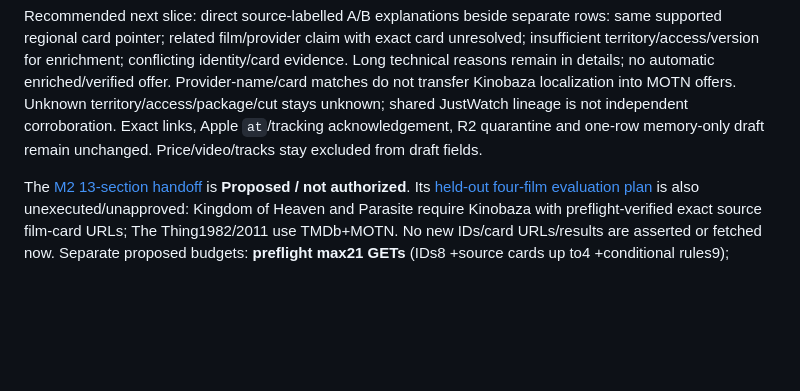
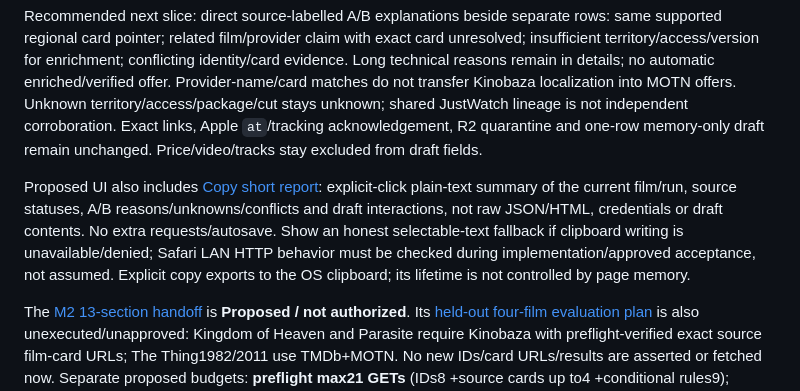
Before and after one commit to hebbiz/movie-wishlist, a Markdown page: research/grounded-answer-demo/README.md, the part around the change. Drawn GitHub-style; blank space fills up the shorter version.

Commit message:
docs: specify explicit-copy summary for proposed M2 UI

```diff
--- a/research/grounded-answer-demo/README.md
+++ b/research/grounded-answer-demo/README.md
@@ -27,6 +27,14 @@ Kinobaza localization into MOTN offers. Unknown territory/access/package/cut sta
 unknown; shared JustWatch lineage is not independent corroboration. Exact links,
 Apple `at`/tracking acknowledgement, R2 quarantine and one-row memory-only draft
 remain unchanged. Price/video/tracks stay excluded from draft fields.
+
+Proposed UI also includes [Copy short report](docs/regional-card-proposal.md#copy-short-test-summary--proposed-ui-requirement):
+explicit-click plain-text summary of the current film/run, source statuses, A/B
+reasons/unknowns/conflicts and draft interactions, not raw JSON/HTML, credentials
+or draft contents. No extra requests/autosave. Show an honest selectable-text
+fallback if clipboard writing is unavailable/denied; Safari LAN HTTP behavior
+must be checked during implementation/approved acceptance, not assumed. Explicit
+copy exports to the OS clipboard; its lifetime is not controlled by page memory.
 
 The [M2 13-section handoff](docs/m2-offer-matching-handoff.md) is **Proposed / not
 authorized**. Its [held-out four-film evaluation plan](docs/regional-card-proposal.md#future-regression-design-and-evaluation-outside-two-films)
```
Also changed, not shown: 2 other files.
